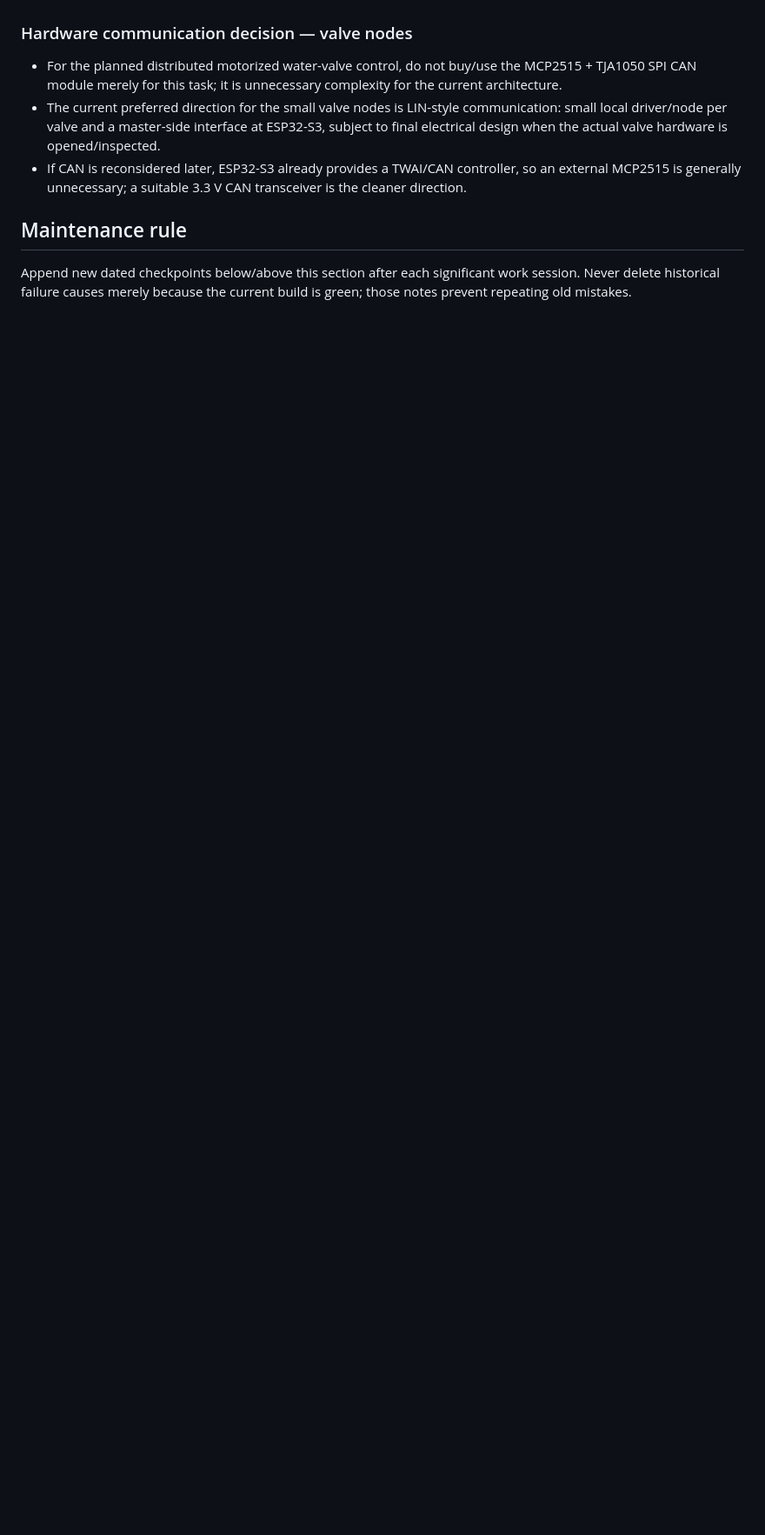
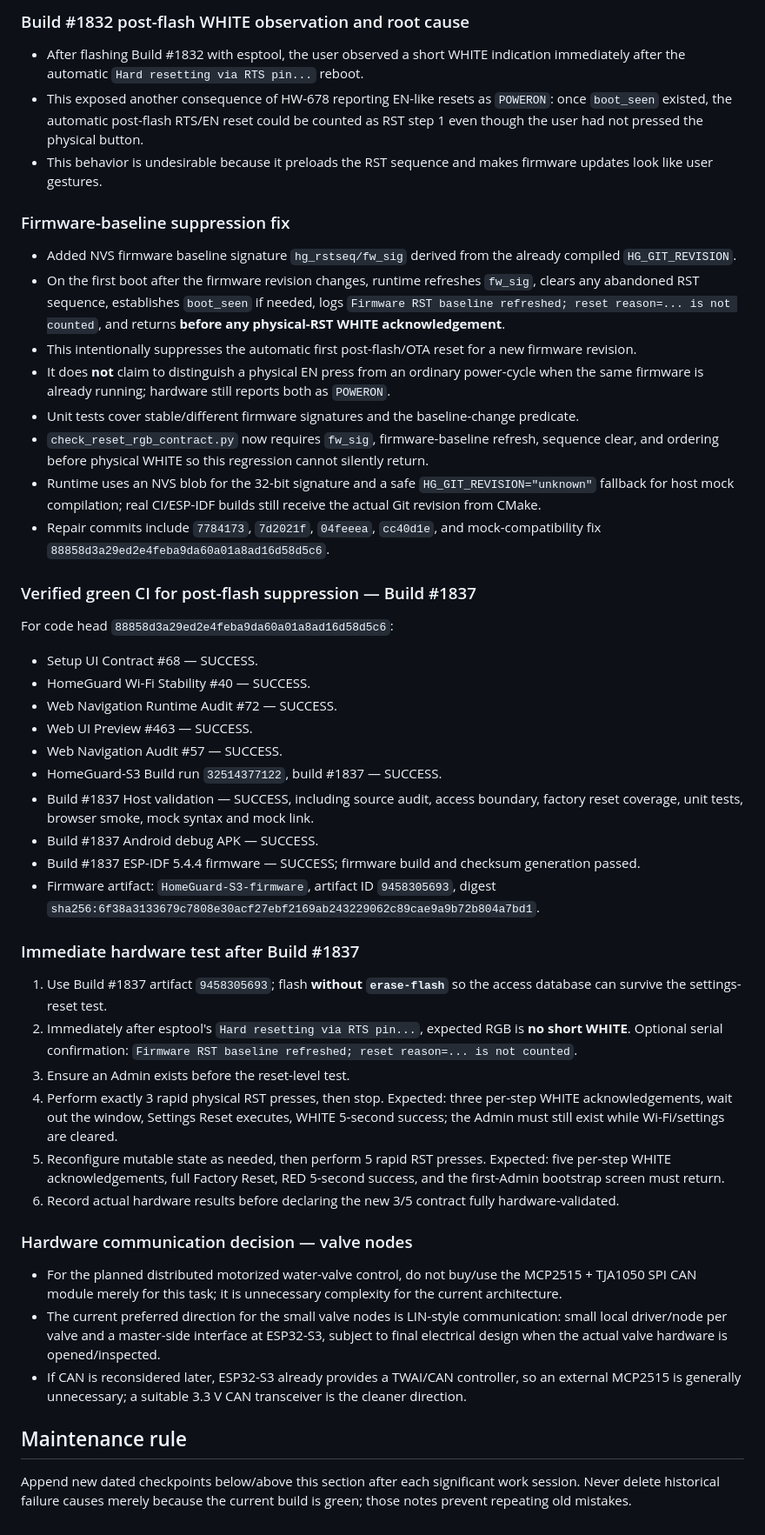
Before and after one commit to desfly/secyr, a Markdown page: WORKLOG.md, the part around one of its changes. Shown at 87% size. Rendered like a GitHub page; blank space fills up the shorter version.

Commit message:
Record 3x/5x reset contract and post-flash baseline fix

```diff
--- a/WORKLOG.md
+++ b/WORKLOG.md
@@ -125,3 +133,38 @@ From workflow run `32506986156`, code head `3de92710b3c97c62ca709abe7c4436cc6eee
+### Build #1832 post-flash WHITE observation and root cause
+- After flashing Build #1832 with esptool, the user observed a short WHITE indication immediately after the automatic `Hard resetting via RTS pin...` reboot.
+- This exposed another consequence of HW-678 reporting EN-like resets as `POWERON`: once `boot_seen` existed, the automatic post-flash RTS/EN reset could be counted as RST step 1 even though the user had not pressed the physical button.
+- This behavior is undesirable because it preloads the RST sequence and makes firmware updates look like user gestures.
+
+### Firmware-baseline suppression fix
+- Added NVS firmware baseline signature `hg_rstseq/fw_sig` derived from the already compiled `HG_GIT_REVISION`.
+- On the first boot after the firmware revision changes, runtime refreshes `fw_sig`, clears any abandoned RST sequence, establishes `boot_seen` if needed, logs `Firmware RST baseline refreshed; reset reason=... is not counted`, and returns **before any physical-RST WHITE acknowledgement**.
+- This intentionally suppresses the automatic first post-flash/OTA reset for a new firmware revision.
+- It does **not** claim to distinguish a physical EN press from an ordinary power-cycle when the same firmware is already running; hardware still reports both as `POWERON`.
+- Unit tests cover stable/different firmware signatures and the baseline-change predicate.
+- `check_reset_rgb_contract.py` now requires `fw_sig`, firmware-baseline refresh, sequence clear, and ordering before physical WHITE so this regression cannot silently return.
+- Runtime uses an NVS blob for the 32-bit signature and a safe `HG_GIT_REVISION="unknown"` fallback for host mock compilation; real CI/ESP-IDF builds still receive the actual Git revision from CMake.
+- Repair commits include `7784173`, `7d2021f`, `04feeea`, `cc40d1e`, and mock-compatibility fix `88858d3a29ed2e4feba9da60a01a8ad16d58d5c6`.
+
+### Verified green CI for post-flash suppression — Build #1837
+For code head `88858d3a29ed2e4feba9da60a01a8ad16d58d5c6`:
+- Setup UI Contract #68 — SUCCESS.
+- HomeGuard Wi-Fi Stability #40 — SUCCESS.
+- Web Navigation Runtime Audit #72 — SUCCESS.
+- Web UI Preview #463 — SUCCESS.
+- Web Navigation Audit #57 — SUCCESS.
+- HomeGuard-S3 Build run `32514377122`, build #1837 — SUCCESS.
+- Build #1837 Host validation — SUCCESS, including source audit, access boundary, factory reset coverage, unit tests, browser smoke, mock syntax and mock link.
+- Build #1837 Android debug APK — SUCCESS.
+- Build #1837 ESP-IDF 5.4.4 firmware — SUCCESS; firmware build and checksum generation passed.
+- Firmware artifact: `HomeGuard-S3-firmware`, artifact ID `9458305693`, digest `sha256:6f38a3133679c7808e30acf27ebf2169ab243229062c89cae9a9b72b804a7bd1`.
+
+### Immediate hardware test after Build #1837
+1. Use Build #1837 artifact `9458305693`; flash **without `erase-flash`** so the access database can survive the settings-reset test.
+2. Immediately after esptool's `Hard resetting via RTS pin...`, expected RGB is **no short WHITE**. Optional serial confirmation: `Firmware RST baseline refreshed; reset reason=... is not counted`.
+3. Ensure an Admin exists before the reset-level test.
+4. Perform exactly 3 rapid physical RST presses, then stop. Expected: three per-step WHITE acknowledgements, wait out the window, Settings Reset executes, WHITE 5-second success; the Admin must still exist while Wi-Fi/settings are cleared.
+5. Reconfigure mutable state as needed, then perform 5 rapid RST presses. Expected: five per-step WHITE acknowledgements, full Factory Reset, RED 5-second success, and the first-Admin bootstrap screen must return.
+6. Record actual hardware results before declaring the new 3/5 contract fully hardware-validated.
 
 ### Hardware communication decision — valve nodes
 - For the planned distributed motorized water-valve control, do not buy/use the MCP2515 + TJA1050 SPI CAN module merely for this task; it is unnecessary complexity for the current architecture.
```
Also changed, not shown: other parts of WORKLOG.md (+20 -12 lines).
